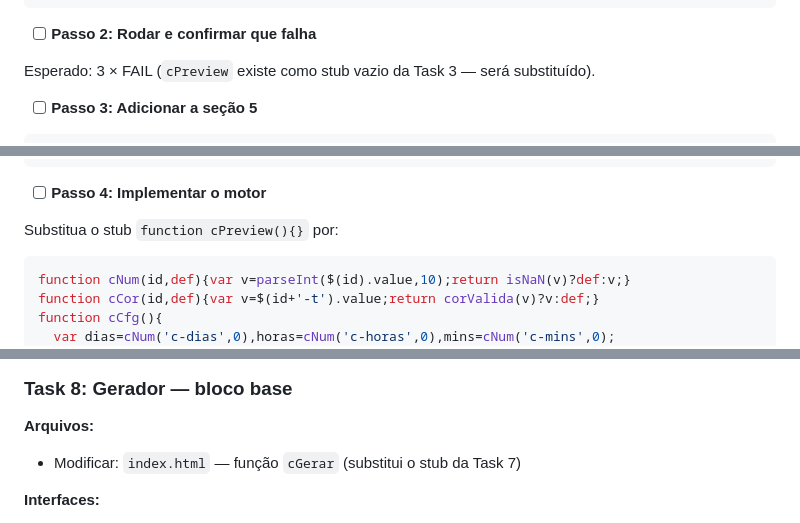
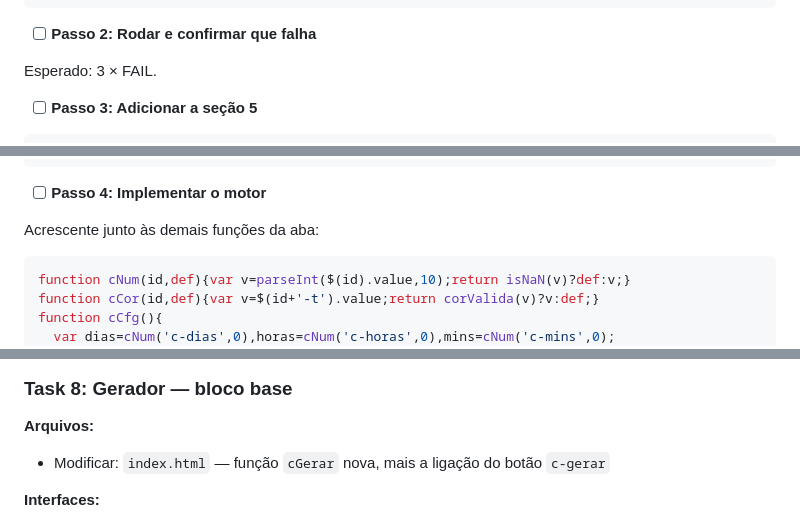
Before and after one commit to coretech-br/construtores-fotocerta, a Markdown page: docs/plans/2026-08-18-barra-contagem-regressiva.md, 3 parts joined by grey strips. Rendered like a GitHub page.

Commit message:
docs(plano): remove referencias residuais aos stubs
Co-Authored-By: Claude Opus 5 <noreply@anthropic.com>

````diff
--- a/docs/plans/2026-08-18-barra-contagem-regressiva.md
+++ b/docs/plans/2026-08-18-barra-contagem-regressiva.md
@@ -908,7 +908,7 @@ T('caixa de previa existe', !!$$('c-pv-box'));
 
 - [ ] **Passo 2: Rodar e confirmar que falha**
 
-Esperado: 3 × FAIL (`cPreview` existe como stub vazio da Task 3 — será substituído).
+Esperado: 3 × FAIL.
 
 - [ ] **Passo 3: Adicionar a seção 5**
 
@@ -938,7 +938,7 @@ Esperado: 3 × FAIL (`cPreview` existe como stub vazio da Task 3 — será subst
 
 - [ ] **Passo 4: Implementar o motor**
 
-Substitua o stub `function cPreview(){}` por:
+Acrescente junto às demais funções da aba:
 
 ```js
 function cNum(id,def){var v=parseInt($(id).value,10);return isNaN(v)?def:v;}
@@ -1130,7 +1130,7 @@ git add index.html && git commit -m "feat(contagem): motor de contagem e previa
 ### Task 8: Gerador — bloco base
 
 **Arquivos:**
-- Modificar: `index.html` — função `cGerar` (substitui o stub da Task 7)
+- Modificar: `index.html` — função `cGerar` nova, mais a ligação do botão `c-gerar`
 
 **Interfaces:**
 - Consome: `cCfg()`, `esc(s)`, `escHtml(s)`.
````
Also changed, not shown: other parts of docs/plans/2026-08-18-barra-contagem-regressiva.md (+1 -1 lines).
